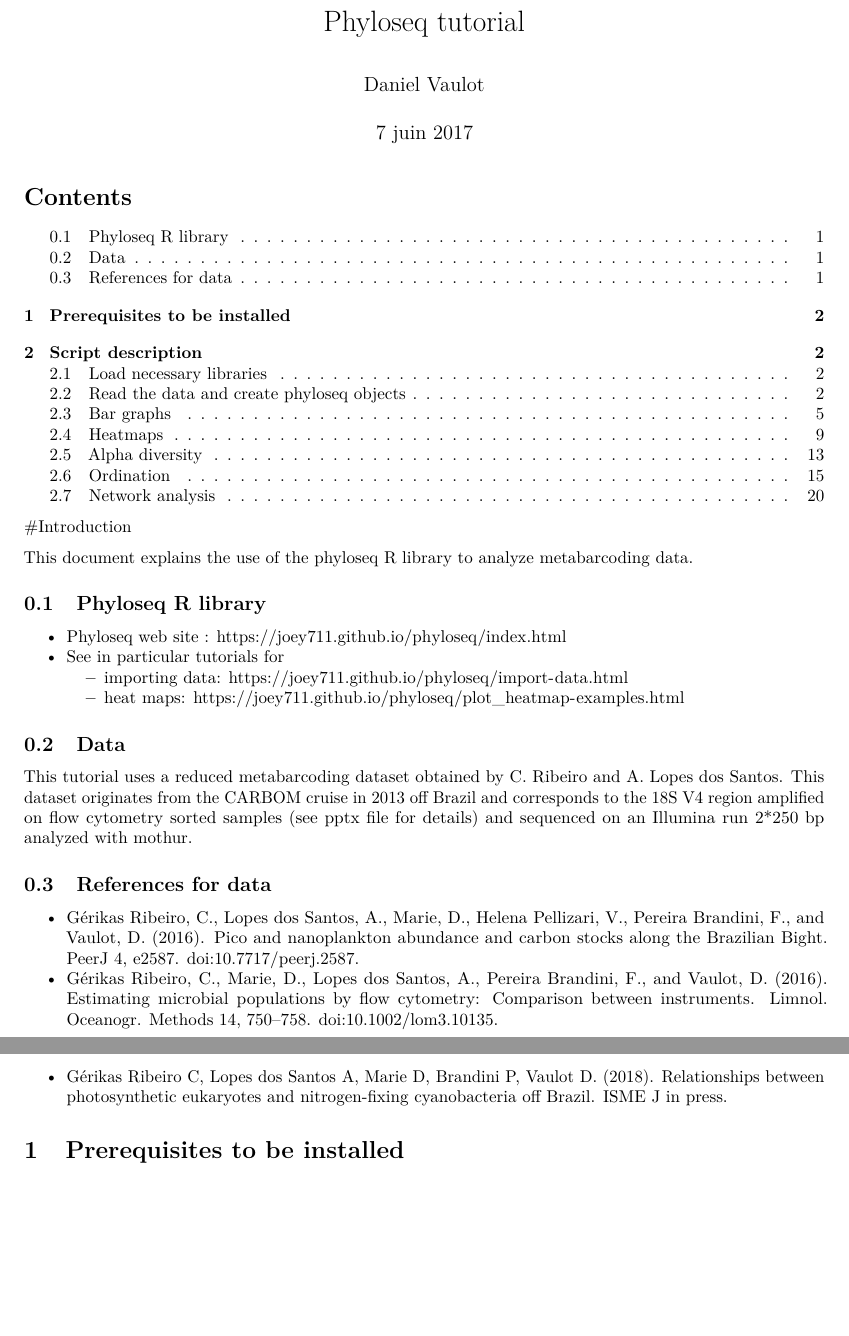
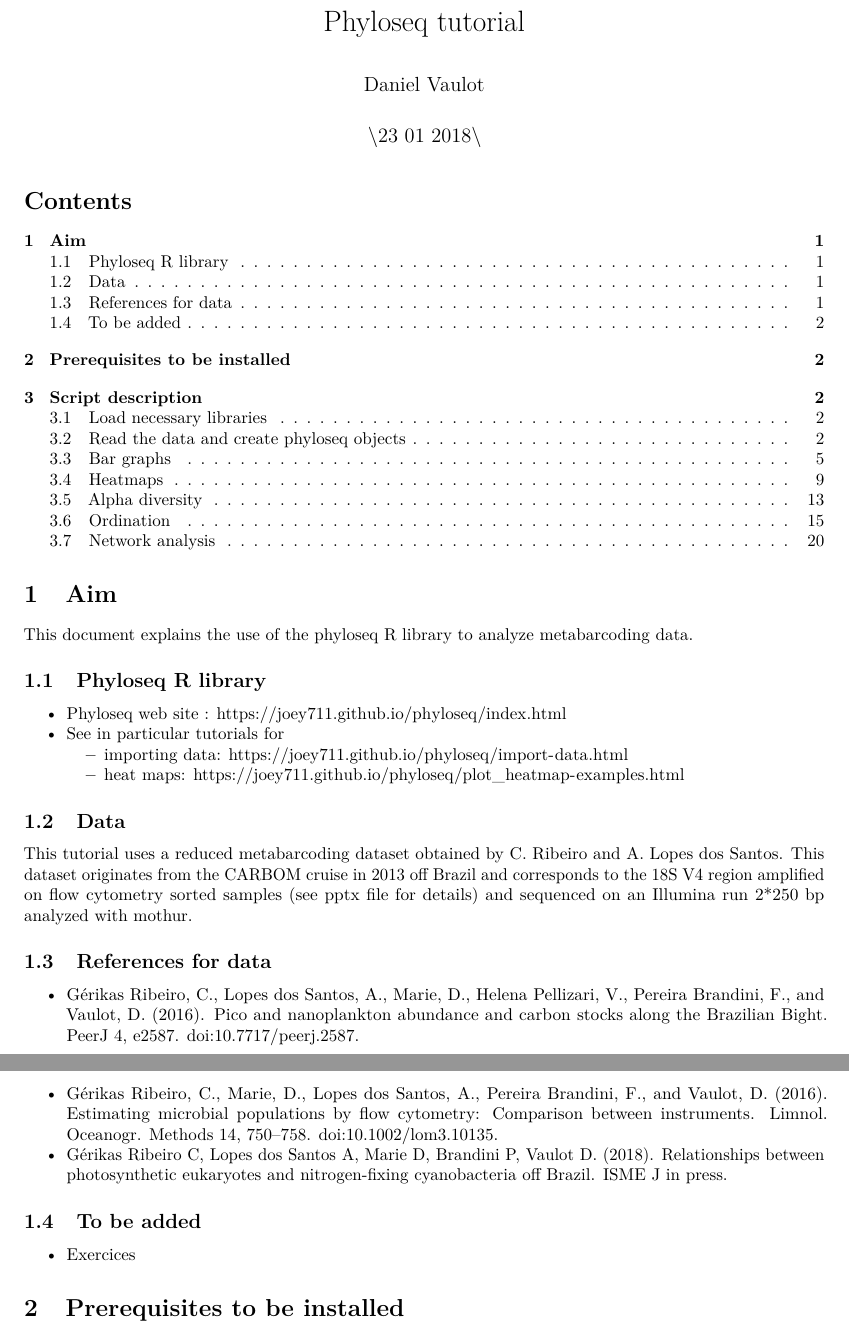
Before and after one commit to vaulot/R_tutorials, an R Markdown document (phyloseq/Phyloseq_tutorial.Rmd): two parts of pages 1 and 2 of 21, joined at a grey line, cut so that both start at the same text, the shorter picture padded with empty space. Rendered offline with R 4.5, knitr and Pandoc, then LaTeX, with nearby package versions; some code elsewhere in the file could not run offline.

Commit message:
Update Rmd

````diff
--- a/phyloseq/Phyloseq_tutorial.Rmd
+++ b/phyloseq/Phyloseq_tutorial.Rmd
@@ -1,7 +1,7 @@
 ---
 title: "Phyloseq tutorial"
 author: "Daniel Vaulot"
-date: "7 juin 2017"
+date: \`r format(Sys.Date(), "%d %m %Y")`\
 header-includes:
    - \usepackage{color, fancyvrb}
 output:
@@ -13,7 +13,7 @@ output:
     fig_width : 7
 ---
 
-#Introduction
+# Aim
 
 This document explains the use of the phyloseq R library to analyze metabarcoding data.
 
@@ -34,6 +34,9 @@ This tutorial uses a reduced metabarcoding dataset obtained by C. Ribeiro and A.
 * Gérikas Ribeiro, C., Marie, D., Lopes dos Santos, A., Pereira Brandini, F., and Vaulot, D. (2016). Estimating microbial populations by flow cytometry: Comparison between instruments. Limnol. Oceanogr. Methods 14, 750–758. doi:10.1002/lom3.10135.
 * Gérikas Ribeiro C, Lopes dos Santos A, Marie D, Brandini P, Vaulot D. (2018). Relationships between photosynthetic eukaryotes and nitrogen-fixing cyanobacteria off Brazil. ISME J in press.
 
+## To be added
+
+* Exercices
 
 
 ```{r setup, include=FALSE}
````
